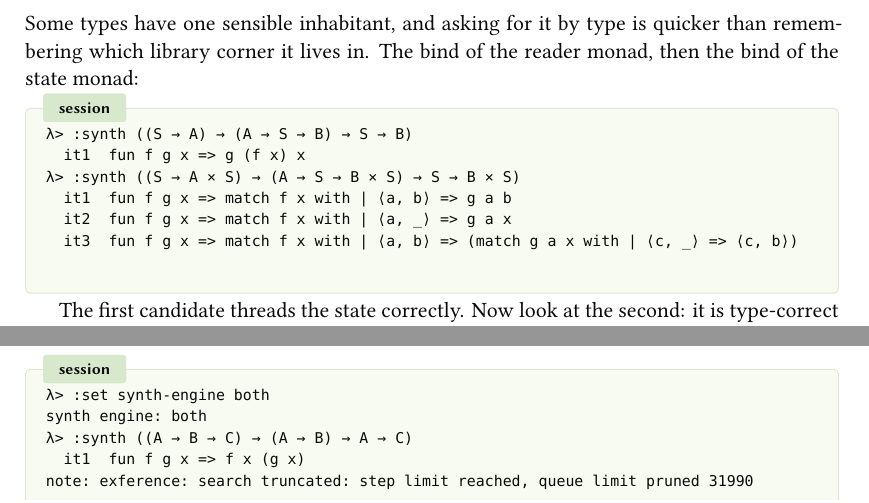
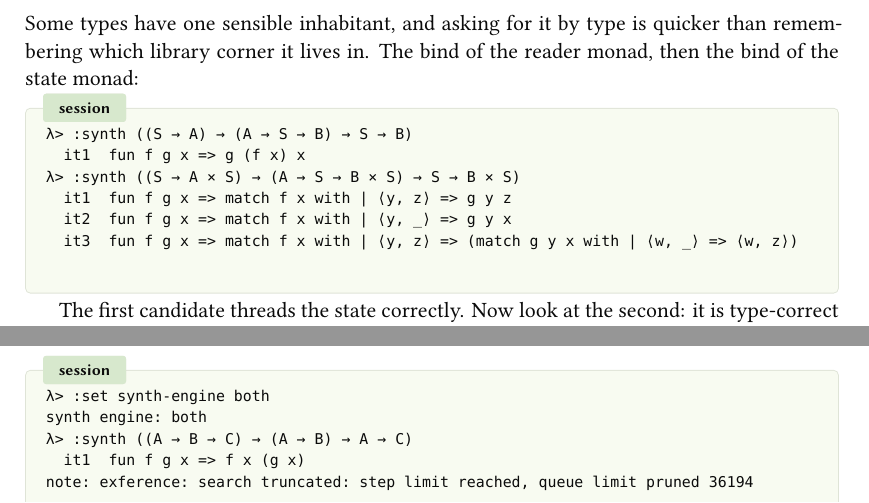
Before and after one commit to VladimirReshetnikov/Leant, a LaTeX document (docs/Leant.tex): two parts of pages 11 and 24 of 28 before the commit and two parts of pages 11 and 24 of 27 after it, joined at a grey line, cut so that both start at the same text. Compiled offline with XeLaTeX; a missing font is replaced by an installed copy or a similar font.

Commit message:
Pin the manual's synthesis tour with a golden transcript
Two thirds of the manual's :synth sessions had no golden coverage, so
nothing would notice when the engine's output drifted away from the
document. The new test/synth-manual.txt walks the previously unpinned
tour in manual order — the opening calculator session, the five
plumbing goals, the logical identities, the reader/state/continuation
binds and Option.bind, the impredicative and Church-pair goals, the
Wrap transport pair under both engines, the two large Decidable
candidates, List.replicate, the seven classical goals, the
dependent-cargo swap, and the both-mode S combinator — forty-four
inputs pinned end to end. The golden was generated from a live session
and then verified to pass against a second, completely fresh session.

Generating it surfaced four real drifts, now fixed in the documents:

- The state-monad bind's match binders render as y/z/w, not the a/b/c
  the manual and README showed (three candidate lines each).
- The impredicative (forall p, p -> p) -> Q -> Q goal now yields two
  candidates; the third (fun f x => f _ x) is no longer produced.
  Manual and README both dropped it.
- The both-mode truncation note records 36,194 queue prunes, not the
  31,990 in the manual.
- The Sigma opaque-atom session times out on this machine rather than
  reaching its bounded verdict, so it is machine-dependent and stays
  out of the golden; the manual's transcript is left as the completed
  run it records.

Rebuilt docs/Leant.pdf (27 pages).

Co-Authored-By: Claude Fable 5 <noreply@anthropic.com>

```diff
--- a/docs/Leant.tex
+++ b/docs/Leant.tex
@@ -709,9 +709,9 @@ of the reader monad, then the bind of the state monad:
 λ> :synth ((S → A) → (A → S → B) → S → B)
   it1  fun f g x => g (f x) x
 λ> :synth ((S → A × S) → (A → S → B × S) → S → B × S)
-  it1  fun f g x => match f x with | ⟨a, b⟩ => g a b
-  it2  fun f g x => match f x with | ⟨a, _⟩ => g a x
-  it3  fun f g x => match f x with | ⟨a, b⟩ => (match g a x with | ⟨c, _⟩ => ⟨c, b⟩)
+  it1  fun f g x => match f x with | ⟨y, z⟩ => g y z
+  it2  fun f g x => match f x with | ⟨y, _⟩ => g y x
+  it3  fun f g x => match f x with | ⟨y, z⟩ => (match g y x with | ⟨w, _⟩ => ⟨w, z⟩)
 \end{session}
 
 The first candidate threads the state correctly. Now look at the
@@ -1472,7 +1471,7 @@ reported:
 synth engine: both
 λ> :synth ((A → B → C) → (A → B) → A → C)
   it1  fun f g x => f x (g x)
-note: exference: search truncated: step limit reached, queue limit pruned 31990
+note: exference: search truncated: step limit reached, queue limit pruned 36194
 \end{session}
 
 Every engine mode first gives a structurally accepted goal a
```
Also changed, not shown: README.md, docs/Leant.pdf, docs/Leant.tex (1 more changed lines), 2 other files.
